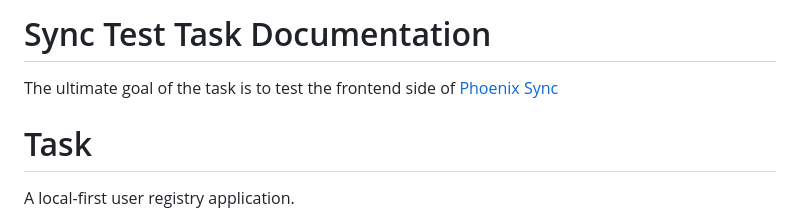
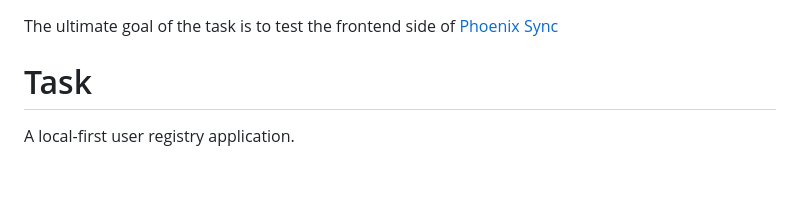
Before and after one commit to Buckitup-chat/sync_test, a Markdown page: docs/task.md, the part around the change. Rendered like a GitHub page; blank space fills up the shorter version.

Commit message:
FE task polishing

```diff
--- a/docs/task.md
+++ b/docs/task.md
@@ -1,5 +1,3 @@
-# Sync Test Task Documentation
-
 The ultimate goal of the task is to test the frontend side of [Phoenix Sync](https://www.youtube.com/watch?v=4IWShnVuRCg)
 
 # Task
```
